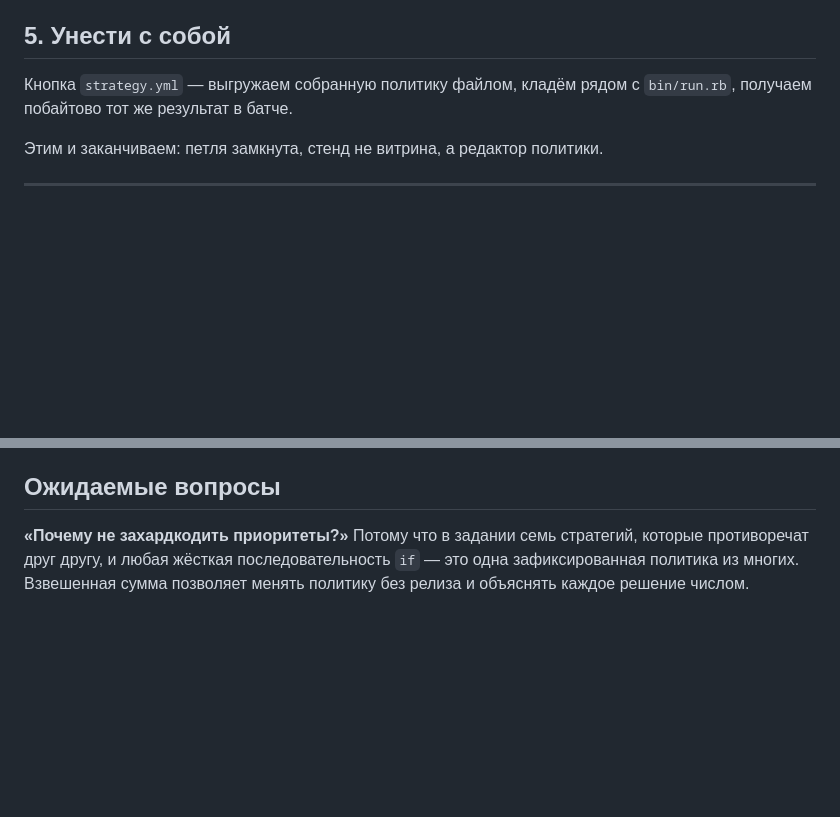
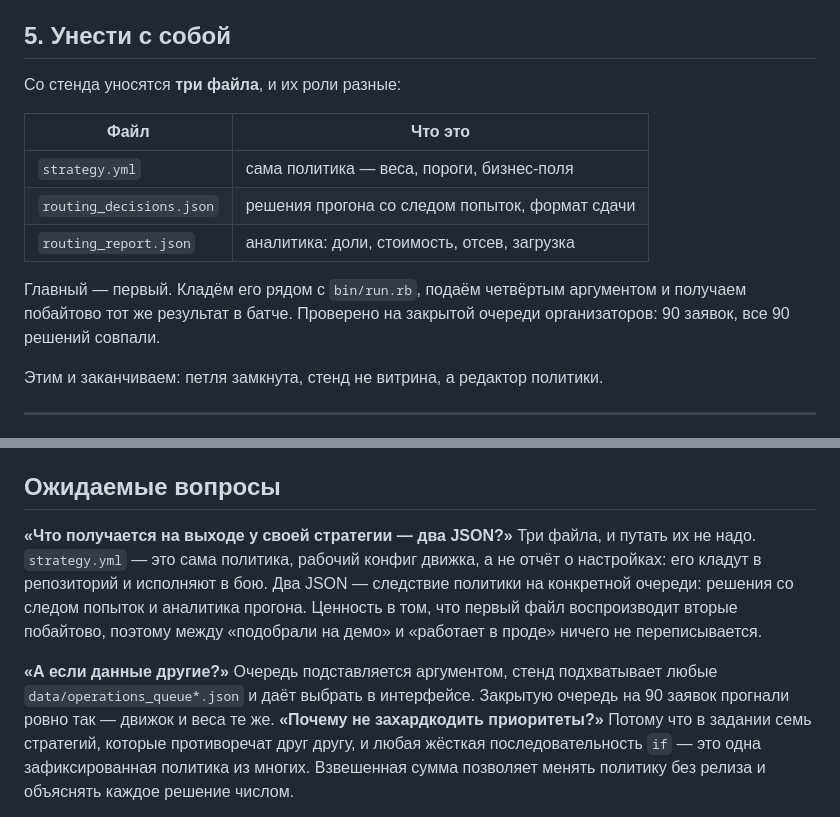
Before and after one commit to alteralto/94fb0c512605, a Markdown page: docs/DEMO.md, 2 parts joined by grey strips. GitHub-like rendering; blank space fills up the shorter version.

Commit message:
Синхронизировать сдаваемую ветку

```diff
--- a/docs/DEMO.md
+++ b/docs/DEMO.md
@@ -42,8 +42,17 @@ vipay (61.5%) и quickpay (38.5%). Роутер сверяется с эффек
 
 ## 5. Унести с собой
 
-Кнопка `strategy.yml` — выгружаем собранную политику файлом, кладём рядом с
-`bin/run.rb`, получаем побайтово тот же результат в батче.
+Со стенда уносятся **три файла**, и их роли разные:
+
+| Файл | Что это |
+|---|---|
+| `strategy.yml` | сама политика — веса, пороги, бизнес-поля |
+| `routing_decisions.json` | решения прогона со следом попыток, формат сдачи |
+| `routing_report.json` | аналитика: доли, стоимость, отсев, загрузка |
+
+Главный — первый. Кладём его рядом с `bin/run.rb`, подаём четвёртым аргументом и
+получаем побайтово тот же результат в батче. Проверено на закрытой очереди
+организаторов: 90 заявок, все 90 решений совпали.
 
 Этим и заканчиваем: петля замкнута, стенд не витрина, а редактор политики.
 
@@ -64,6 +73,16 @@ vipay (61.5%) и quickpay (38.5%). Роутер сверяется с эффек
 
 ## Ожидаемые вопросы
 
+**«Что получается на выходе у своей стратегии — два JSON?»** Три файла, и путать
+их не надо. `strategy.yml` — это сама политика, рабочий конфиг движка, а не отчёт
+о настройках: его кладут в репозиторий и исполняют в бою. Два JSON — следствие
+политики на конкретной очереди: решения со следом попыток и аналитика прогона.
+Ценность в том, что первый файл воспроизводит вторые побайтово, поэтому между
+«подобрали на демо» и «работает в проде» ничего не переписывается.
+
+**«А если данные другие?»** Очередь подставляется аргументом, стенд подхватывает
+любые `data/operations_queue*.json` и даёт выбрать в интерфейсе. Закрытую очередь
+на 90 заявок прогнали ровно так — движок и веса те же.
 **«Почему не захардкодить приоритеты?»** Потому что в задании семь стратегий,
 которые противоречат друг другу, и любая жёсткая последовательность `if` — это
 одна зафиксированная политика из многих. Взвешенная сумма позволяет менять
```
